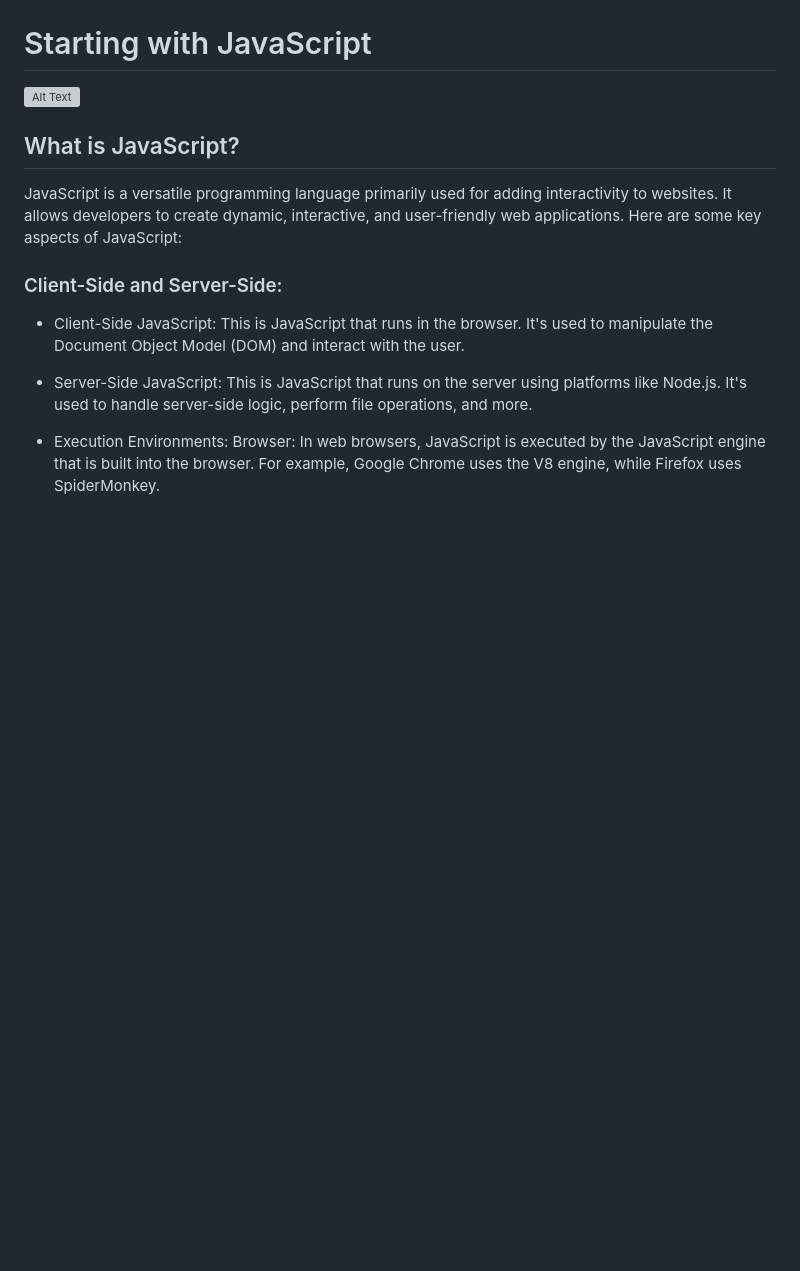
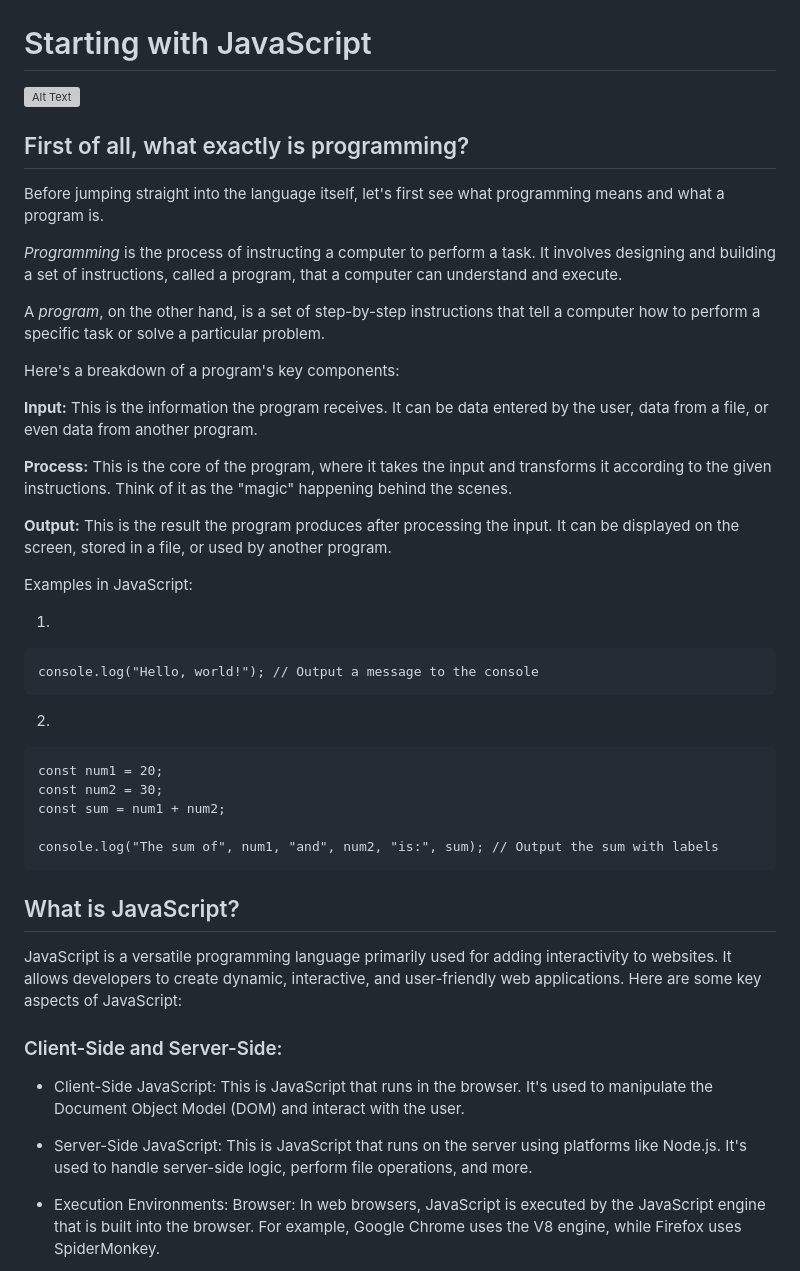
Before and after one commit to Nihil96/JavaScript_Basics, a Markdown page: cas_0/lecture_0.md, the part around one of its changes. Drawn GitHub-style; blank space fills up the shorter version; grey boxes are pictures that could not be loaded.

````diff
--- a/cas_0/lecture_0.md
+++ b/cas_0/lecture_0.md
@@ -1,6 +1,38 @@
 # Starting with JavaScript
 
 ![Alt Text](https://www.infragistics.com/community/cfs-file/__key/communityserver-blogs-components-weblogfiles/00-00-00-08-70/dev_2D00_tools_2D00_ignite_2D00_ui_2D00_javascript_2D00_2.jpg "JavaScript Logo")
+
+## First of all, what exactly is programming?
+
+Before jumping straight into the language itself, let's first see what programming means and what a program is.
+
+*Programming* is the process of instructing a computer to perform a task. It involves designing and building a set of instructions, called a program, that a computer can understand and execute.
+
+A *program*, on the other hand, is a set of step-by-step instructions that tell a computer how to perform a specific task or solve a particular problem.
+
+Here's a breakdown of a program's key components:
+
+**Input:** This is the information the program receives. It can be data entered by the user, data from a file, or even data from another program.
+
+**Process:** This is the core of the program, where it takes the input and transforms it according to the given instructions. Think of it as the "magic" happening behind the scenes.
+
+**Output:** This is the result the program produces after processing the input. It can be displayed on the screen, stored in a file, or used by another program.
+
+Examples in JavaScript:
+
+1.
+```
+console.log("Hello, world!"); // Output a message to the console
+```
+
+2.
+```
+const num1 = 20;
+const num2 = 30;
+const sum = num1 + num2;
+
+console.log("The sum of", num1, "and", num2, "is:", sum); // Output the sum with labels
+```
 
 ## What is JavaScript?
 
````
Also changed, not shown: other parts of cas_0/lecture_0.md (+1 -1 lines).
